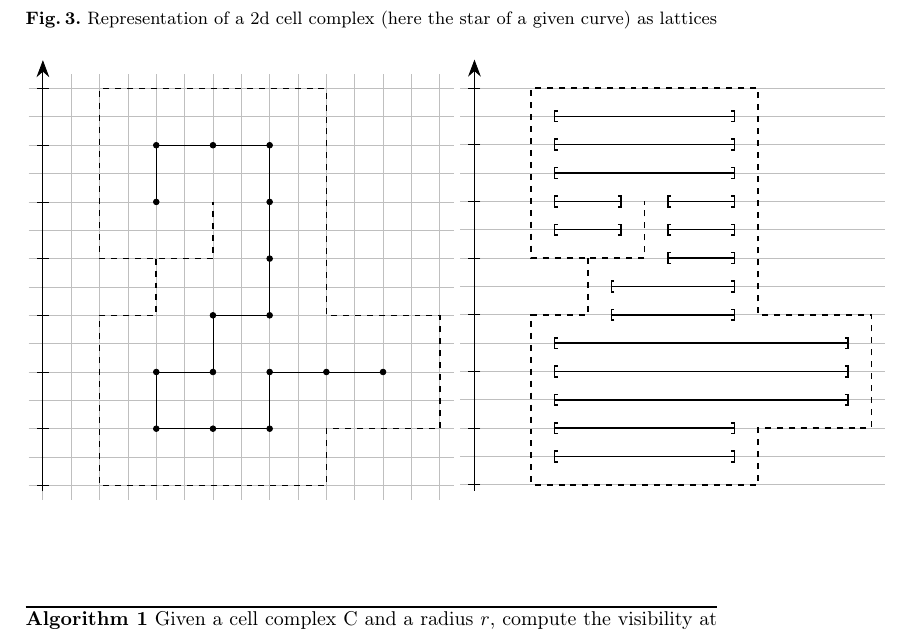
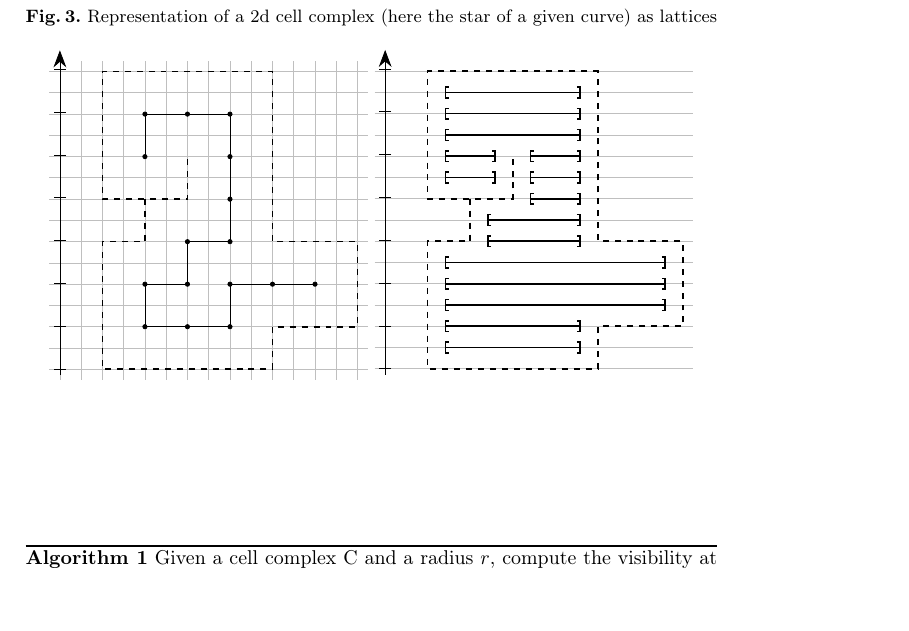
Before and after one commit to romain22222/VisibilityLattices, a LaTeX paper (DGMM2025/paper.tex): part of page 4 of 5, cut so that both start at the same text, the shorter picture padded with empty space. Compiled offline with pdfLaTeX.

Commit message:
scaling down the lattice examples

```diff
--- a/DGMM2025/paper.tex
+++ b/DGMM2025/paper.tex
@@ -214,7 +214,7 @@
         \label{fig:lattice-representation}
         \usetikzlibrary {arrows.meta,decorations.shapes}
         \begin{tabular}{c c}
-            \begin{tikzpicture}
+            \begin{tikzpicture}[scale=0.75]
                 \draw[step=0.5,lightgray,thin,xshift=-1cm,yshift=-1cm] (-0.25,-0.25) grid (7.25,7.25);
                 \filldraw[black] (1,4) circle (0.05);
                 \filldraw[black] (1,5) circle (0.05);
@@ -261,12 +261,12 @@
             %     \draw[thick, arrows = {Bracket[sharp]-Bracket[sharp]}] (0.9,0)--(3.1,0);
             %     \filldraw[white,yshift=-1cm] (0,0) circle (0.01); % readjust the height to match the original path
             % \end{tikzpicture} &
-            \begin{tikzpicture}
+            \begin{tikzpicture}[scale=0.75]
                 \foreach \y in {0,0.5,...,7} {
                     \draw[thin, lightgray,xshift=-1cm,yshift=-1cm] (-0.25,\y) -- (7.25,\y);
                 }
                 \draw[-{Stealth[length=3mm]}=black] (-1,-1) -- (-1,6.5);
-                \draw decorate [decoration={crosses,transform={rotate=45},shape size=1.5mm,segment length=10mm}] {(-1,-1) -- (-1,6.5)};
+                \draw decorate [decoration={crosses,transform={rotate=45},shape size=1.5mm,segment length=21.5pt}] {(-1,-1) -- (-1,6.5)};
                 \draw[thick,dashed] (1,3) -- (1,2) -- (0,2) -- (0,-1) -- (4,-1) -- (4,0) -- (6,0) -- (6,2) -- (4,2) -- (4,6) -- (0,6) -- (0,3) -- (2,3) -- (2,4);
                 \draw[thick, arrows = {Bracket[sharp]-Bracket[sharp]}] (0.4,5.5)--(3.6,5.5);
                 \draw[thick, arrows = {Bracket[sharp]-Bracket[sharp]}] (0.4,5)--(3.6,5);
```
Also changed, not shown: DGMM2025/paper.tex (2 more changed lines).
